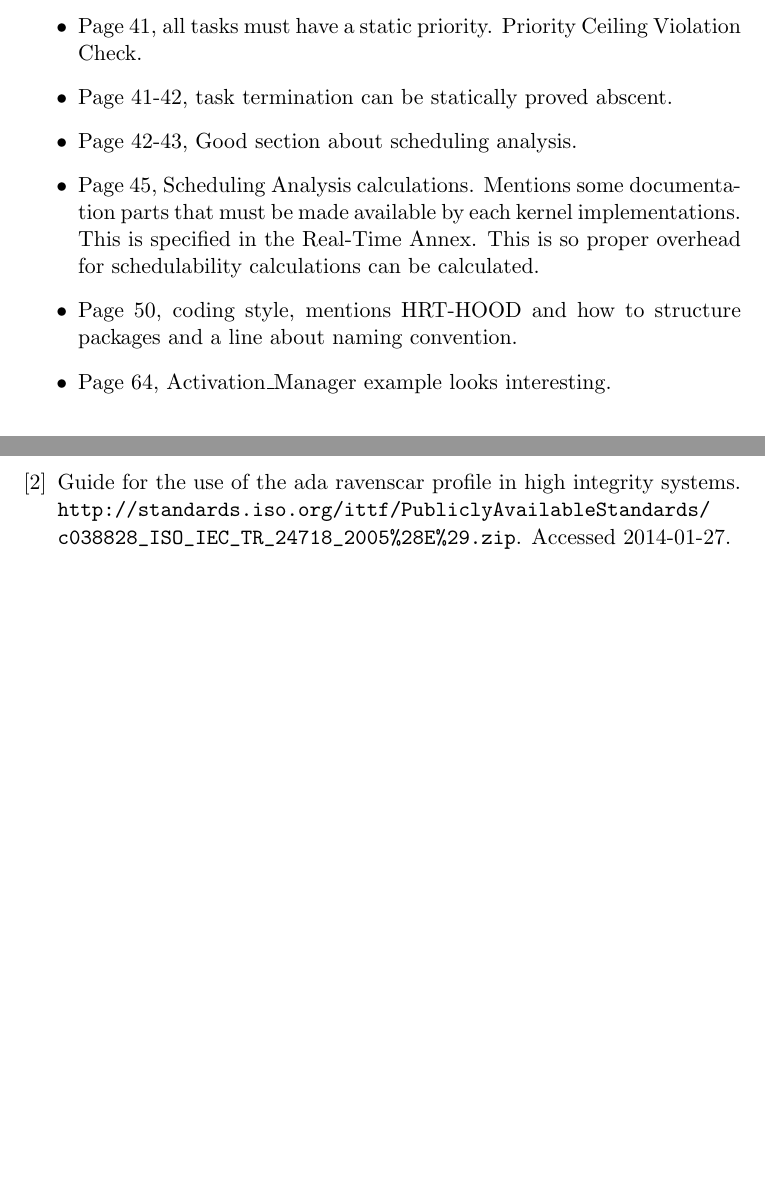
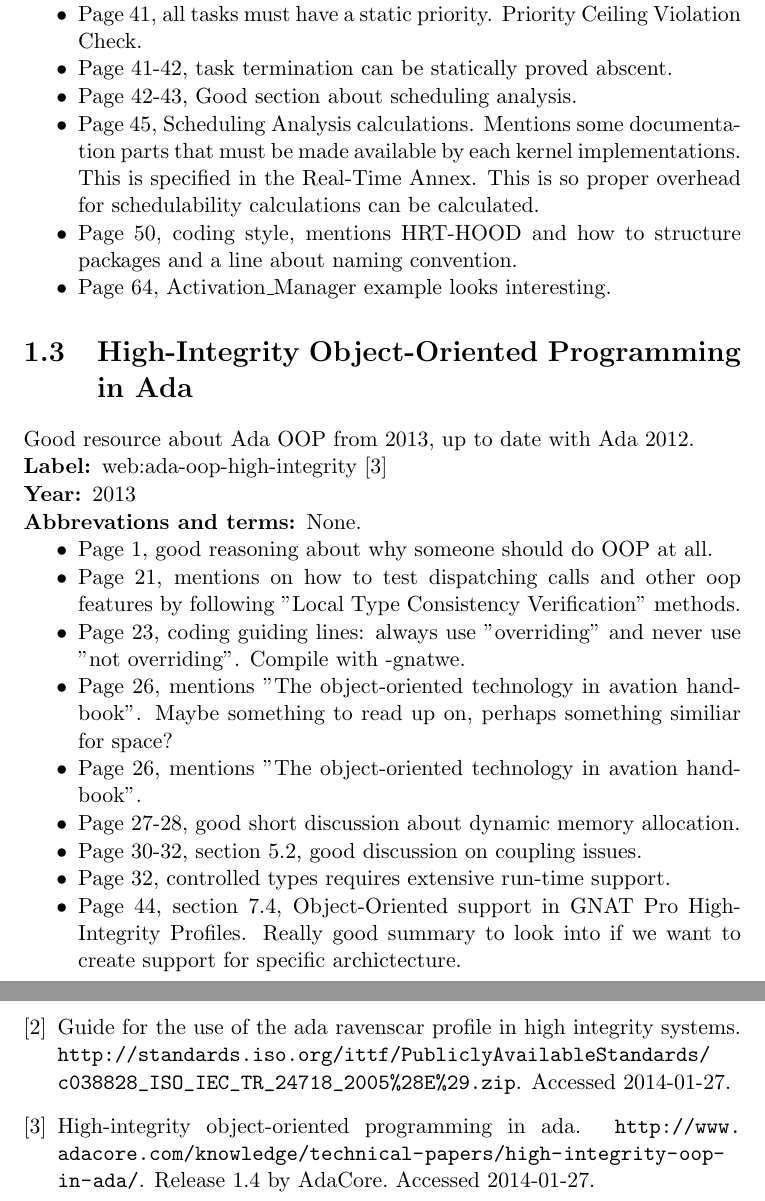
Before and after one commit to christofferholmstedt/dva501-master-thesis-report, a LaTeX thesis (notes_about_references/main.tex, which reads notes_about_references/ada_references.tex): two parts of pages 10 and 13 of 13, joined at a grey line, cut so that both start at the same text, the shorter picture padded with empty space. Compiled offline with pdfLaTeX.

Commit message:
Added comments about "High-Integrity Object-Oriented Programming in Ada" by AdaCore.

```diff
--- a/notes_about_references/ada_references.tex
+++ b/notes_about_references/ada_references.tex
@@ -113,6 +113,40 @@ abbrevations and terms in the end.
 \end{itemize}
 
 %%%%%%%%%%%%%%%%%%%%%%%%%%%%%%%%%%%%%%%%%%%%%%%%
+% High-Integrity OOP in Ada by AdaCore
+%%%%%%%%%%%%%%%%%%%%%%%%%%%%%%%%%%%%%%%%%%%%%%%%
+\section{High-Integrity Object-Oriented Programming in Ada}
+
+Good resource about Ada OOP from 2013, up to date with Ada 2012.
+
+\begin{description}
+    \item[Label:] web:ada-oop-high-integrity \cite{web:ada-oop-high-integrity}
+    \item[Year:] 2013
+    \item[Abbrevations and terms:] None.
+%        CSP,\nomenclature{\textbf{CSP}}{\textbf{Communicating Sequential
+%        Process} A notation for specifying and analyzing concurrent systems.}
+\end{description}
+
+
+\begin{itemize}
+    \item Page 1, good reasoning about why someone should do OOP at all.
+    \item Page 21, mentions on how to test dispatching calls and other oop
+        features by following "Local Type Consistency Verification" methods.
+    \item Page 23, coding guiding lines: always use "overriding" and never use
+        "not overriding". Compile with -gnatwe.
+    \item Page 26, mentions "The object-oriented technology in avation
+        handbook". Maybe something to read up on, perhaps something similiar
+        for space?
+    \item Page 26, mentions "The object-oriented technology in avation
+        handbook".
+    \item Page 27-28, good short discussion about dynamic memory allocation.
+    \item Page 30-32, section 5.2, good discussion on coupling issues.
+    \item Page 32, controlled types requires extensive run-time support.
+    \item Page 44, section 7.4, Object-Oriented support in GNAT Pro
+        High-Integrity Profiles. Really good summary to look into if we want to
+        create support for specific archictecture.
+\end{itemize}
+%%%%%%%%%%%%%%%%%%%%%%%%%%%%%%%%%%%%%%%%%%%%%%%%
 % New reference
 %%%%%%%%%%%%%%%%%%%%%%%%%%%%%%%%%%%%%%%%%%%%%%%%
 %\section{Title}
```
Also changed, not shown: references.bib (+8 -8 lines), notes_about_references/ada_references.tex (8 more changed lines).
